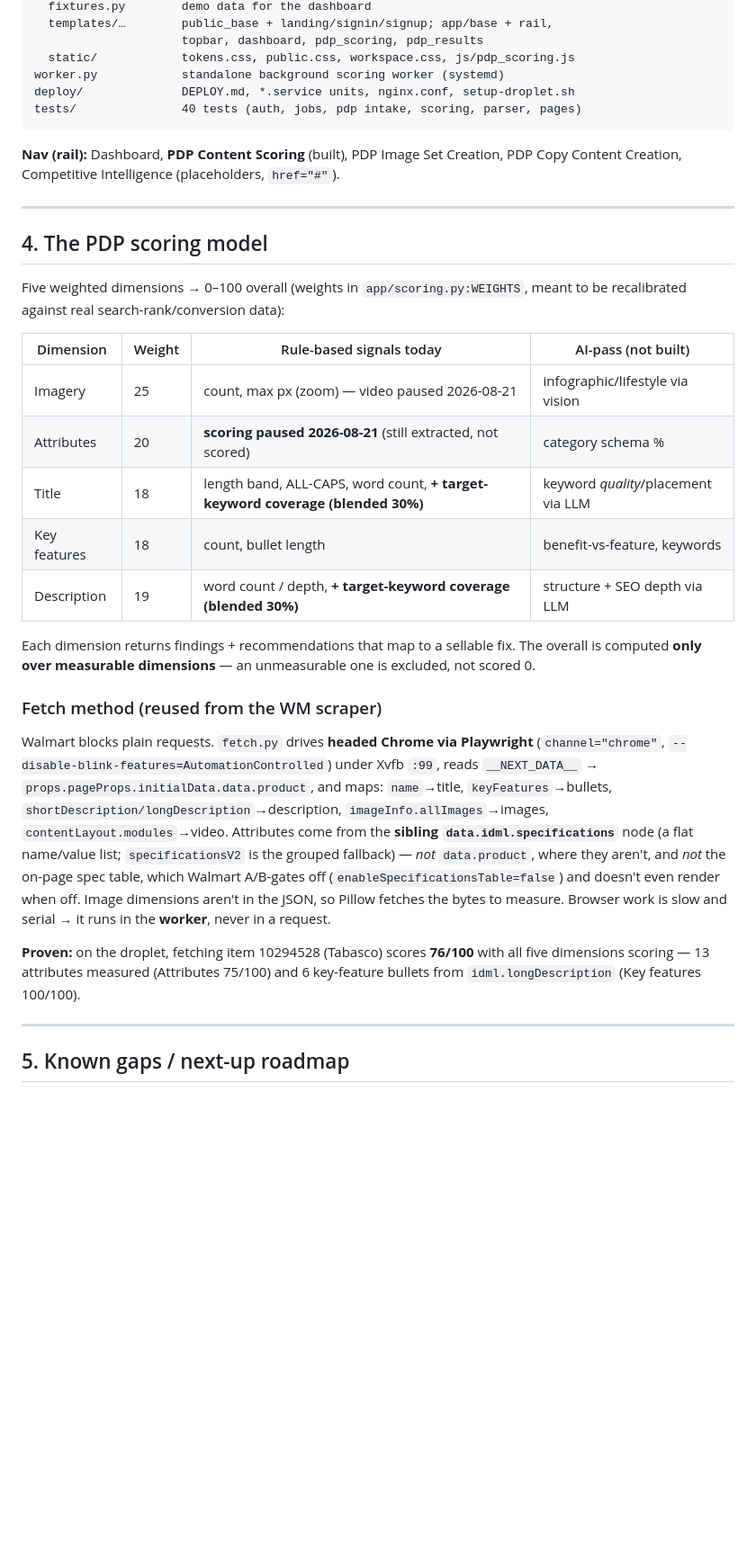
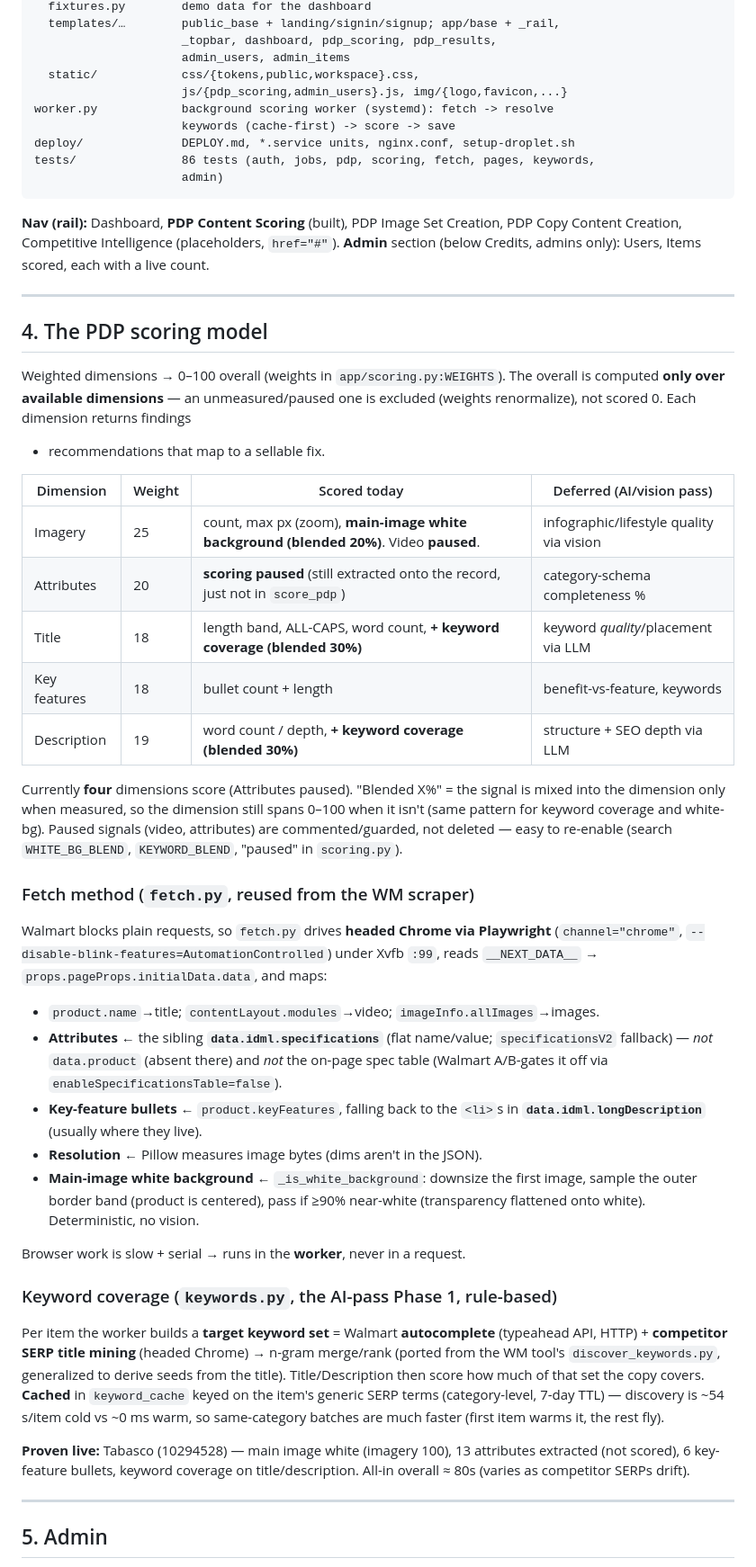
Before and after one commit to ricksauls/ecomm-copilot, a Markdown page: docs/HANDOFF.md, the part around one of its changes. Shown at 90% size. Rendered like a GitHub page; blank space fills up the shorter version.

````diff
--- a/docs/HANDOFF.md
+++ b/docs/HANDOFF.md
@@ -90,54 +101,77 @@ app/
   fixtures.py        demo data for the dashboard
-  templates/…        public_base + landing/signin/signup; app/base + rail,
-                     topbar, dashboard, pdp_scoring, pdp_results
-  static/            tokens.css, public.css, workspace.css, js/pdp_scoring.js
-worker.py            standalone background scoring worker (systemd)
+  templates/…        public_base + landing/signin/signup; app/base + _rail,
+                     _topbar, dashboard, pdp_scoring, pdp_results,
+                     admin_users, admin_items
+  static/            css/{tokens,public,workspace}.css,
+                     js/{pdp_scoring,admin_users}.js, img/{logo,favicon,...}
+worker.py            background scoring worker (systemd): fetch -> resolve
+                     keywords (cache-first) -> score -> save
 deploy/              DEPLOY.md, *.service units, nginx.conf, setup-droplet.sh
-tests/               40 tests (auth, jobs, pdp intake, scoring, parser, pages)
+tests/               86 tests (auth, jobs, pdp, scoring, fetch, pages, keywords,
+                     admin)
 ```
 
 **Nav (rail):** Dashboard, **PDP Content Scoring** (built), PDP Image Set
 Creation, PDP Copy Content Creation, Competitive Intelligence (placeholders,
-`href="#"`).
+`href="#"`). **Admin** section (below Credits, admins only): Users, Items scored,
+each with a live count.
 
 ---
 
 ## 4. The PDP scoring model
 
-Five weighted dimensions → 0–100 overall (weights in `app/scoring.py:WEIGHTS`,
-meant to be recalibrated against real search-rank/conversion data):
+Weighted dimensions → 0–100 overall (weights in `app/scoring.py:WEIGHTS`). The
+overall is computed **only over available dimensions** — an unmeasured/paused one
+is excluded (weights renormalize), not scored 0. Each dimension returns findings
++ recommendations that map to a sellable fix.
 
-| Dimension | Weight | Rule-based signals today | AI-pass (not built) |
+| Dimension | Weight | Scored today | Deferred (AI/vision pass) |
 |---|---|---|---|
-| Imagery | 25 | count, max px (zoom) — video paused 2026-08-21 | infographic/lifestyle via vision |
-| Attributes | 20 | **scoring paused 2026-08-21** (still extracted, not scored) | category schema % |
-| Title | 18 | length band, ALL-CAPS, word count, **+ target-keyword coverage (blended 30%)** | keyword *quality*/placement via LLM |
-| Key features | 18 | count, bullet length | benefit-vs-feature, keywords |
-| Description | 19 | word count / depth, **+ target-keyword coverage (blended 30%)** | structure + SEO depth via LLM |
+| Imagery | 25 | count, max px (zoom), **main-image white background (blended 20%)**. Video **paused**. | infographic/lifestyle quality via vision |
+| Attributes | 20 | **scoring paused** (still extracted onto the record, just not in `score_pdp`) | category-schema completeness % |
+| Title | 18 | length band, ALL-CAPS, word count, **+ keyword coverage (blended 30%)** | keyword *quality*/placement via LLM |
+| Key features | 18 | bullet count + length | benefit-vs-feature, keywords |
+| Description | 19 | word count / depth, **+ keyword coverage (blended 30%)** | structure + SEO depth via LLM |
 
-Each dimension returns findings + recommendations that map to a sellable fix.
-The overall is computed **only over measurable dimensions** — an unmeasurable one
-is excluded, not scored 0.
+Currently **four** dimensions score (Attributes paused). "Blended X%" = the
+signal is mixed into the dimension only when measured, so the dimension still
+spans 0–100 when it isn't (same pattern for keyword coverage and white-bg).
+Paused signals (video, attributes) are commented/guarded, not deleted — easy to
+re-enable (search `WHITE_BG_BLEND`, `KEYWORD_BLEND`, "paused" in `scoring.py`).
 
-### Fetch method (reused from the WM scraper)
-Walmart blocks plain requests. `fetch.py` drives **headed Chrome via Playwright**
-(`channel="chrome"`, `--disable-blink-features=AutomationControlled`) under Xvfb
-`:99`, reads `__NEXT_DATA__` →
-`props.pageProps.initialData.data.product`, and maps: `name`→title,
-`keyFeatures`→bullets, `shortDescription/longDescription`→description,
-`imageInfo.allImages`→images, `contentLayout.modules`→video. Attributes come
-from the **sibling `data.idml.specifications`** node (a flat name/value list;
-`specificationsV2` is the grouped fallback) — *not* `data.product`, where they
-aren't, and *not* the on-page spec table, which Walmart A/B-gates off
-(`enableSpecificationsTable=false`) and doesn't even render when off. Image
-dimensions aren't in the JSON, so Pillow fetches the bytes to measure. Browser
-work is slow and serial → it runs in the **worker**, never in a request.
+### Fetch method (`fetch.py`, reused from the WM scraper)
+Walmart blocks plain requests, so `fetch.py` drives **headed Chrome via
+Playwright** (`channel="chrome"`, `--disable-blink-features=AutomationControlled`)
+under Xvfb `:99`, reads `__NEXT_DATA__` →
+`props.pageProps.initialData.data`, and maps:
+- `product.name`→title; `contentLayout.modules`→video; `imageInfo.allImages`→images.
+- **Attributes** ← the sibling **`data.idml.specifications`** (flat name/value;
+  `specificationsV2` fallback) — *not* `data.product` (absent there) and *not*
+  the on-page spec table (Walmart A/B-gates it off via
+  `enableSpecificationsTable=false`).
+- **Key-feature bullets** ← `product.keyFeatures`, falling back to the `<li>`s in
+  **`data.idml.longDescription`** (usually where they live).
+- **Resolution** ← Pillow measures image bytes (dims aren't in the JSON).
+- **Main-image white background** ← `_is_white_background`: downsize the first
+  image, sample the outer border band (product is centered), pass if ≥90%
+  near-white (transparency flattened onto white). Deterministic, no vision.
 
-**Proven:** on the droplet, fetching item 10294528 (Tabasco) scores **76/100**
-with all five dimensions scoring — 13 attributes measured (Attributes 75/100)
-and 6 key-feature bullets from `idml.longDescription` (Key features 100/100).
+Browser work is slow + serial → runs in the **worker**, never in a request.
+
+### Keyword coverage (`keywords.py`, the AI-pass Phase 1, rule-based)
+Per item the worker builds a **target keyword set** = Walmart **autocomplete**
+(typeahead API, HTTP) + **competitor SERP title mining** (headed Chrome) →
+n-gram merge/rank (ported from the WM tool's `discover_keywords.py`, generalized
+to derive seeds from the title). Title/Description then score how much of that set
+the copy covers. **Cached** in `keyword_cache` keyed on the item's generic SERP
+terms (category-level, 7-day TTL) — discovery is ~54 s/item cold vs ~0 ms warm,
+so same-category batches are much faster (first item warms it, the rest fly).
+
+**Proven live:** Tabasco (10294528) — main image white (imagery 100), 13
+attributes extracted (not scored), 6 key-feature bullets, keyword coverage on
+title/description. All-in overall ≈ 80s (varies as competitor SERPs drift).
 
 ---
 
-## 5. Known gaps / next-up roadmap
+## 5. Admin
 
````
Also changed, not shown: other parts of docs/HANDOFF.md (+149 -110 lines).
